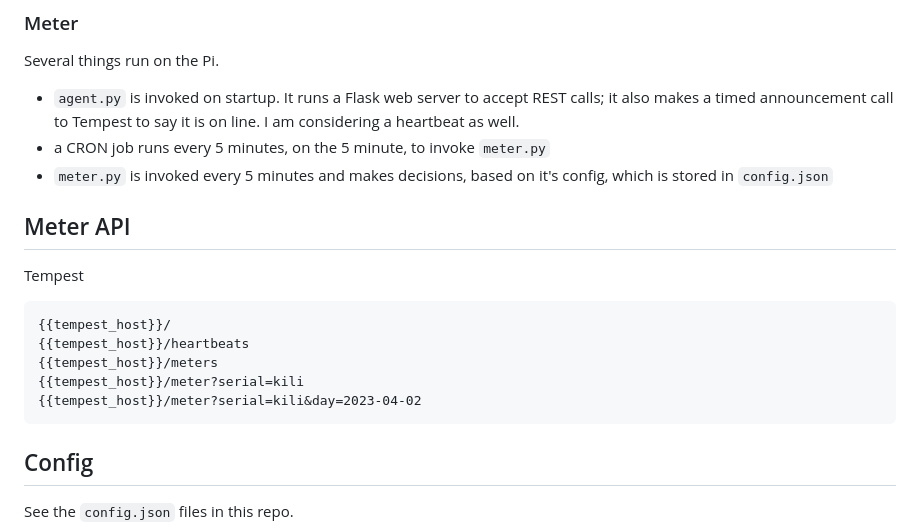
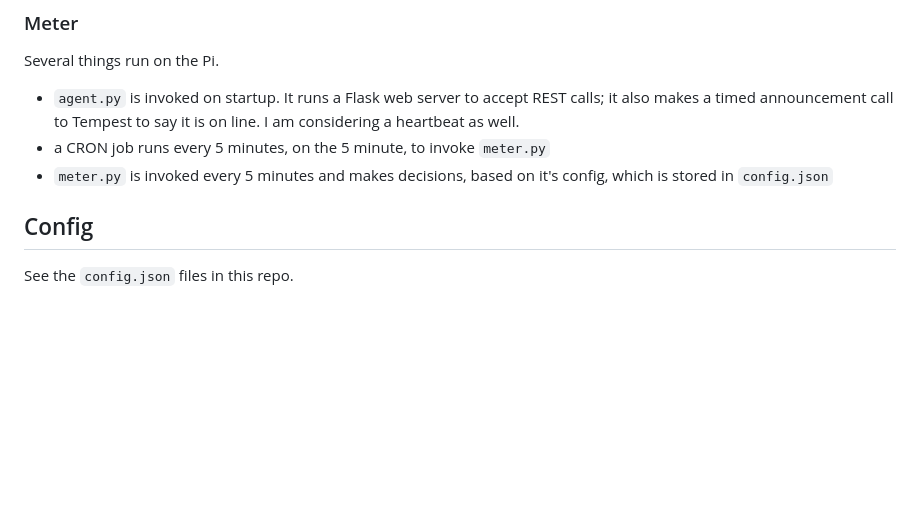
Before and after one commit to simongarton/meters, a Markdown page: readme.md, the part around the change printed below. Drawn GitHub-style; blank space fills up the shorter version.

````diff
--- a/readme.md
+++ b/readme.md
@@ -106,20 +102,6 @@ announcement call to Tempest to say it is on line. I am considering a heartbeat
 - a CRON job runs every 5 minutes, on the 5 minute, to invoke `meter.py`
 - `meter.py` is invoked every 5 minutes and makes decisions, based on it's config, which is stored in `config.json`
 
-
-## Meter API
-
-Tempest
-
-```
-{{tempest_host}}/
-{{tempest_host}}/heartbeats
-{{tempest_host}}/meters
-{{tempest_host}}/meter?serial=kili
-{{tempest_host}}/meter?serial=kili&day=2023-04-02
-```
-
-
 ## Config
 
 See the `config.json` files in this repo.
````
Also changed, not shown: other parts of readme.md (+19 -23 lines).
